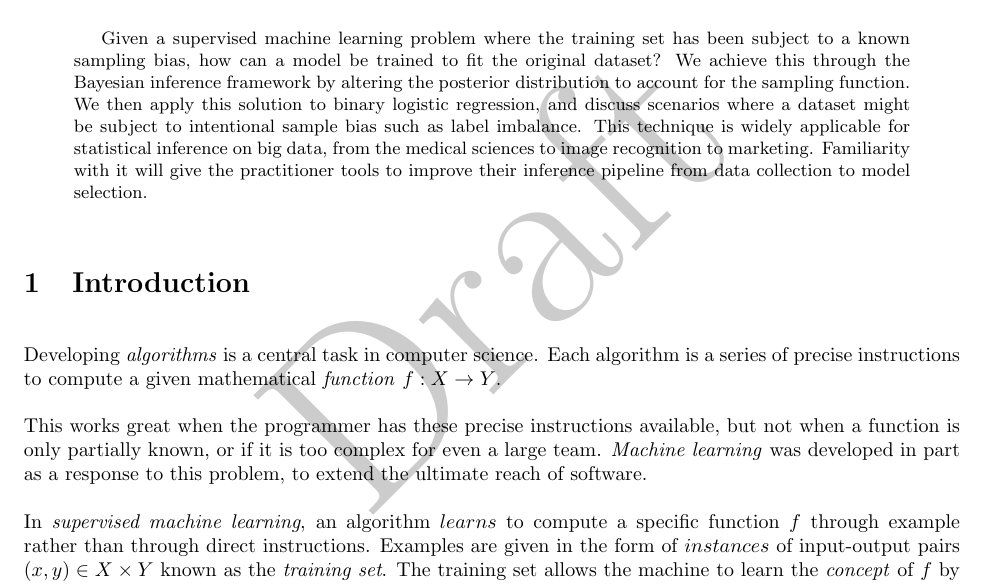
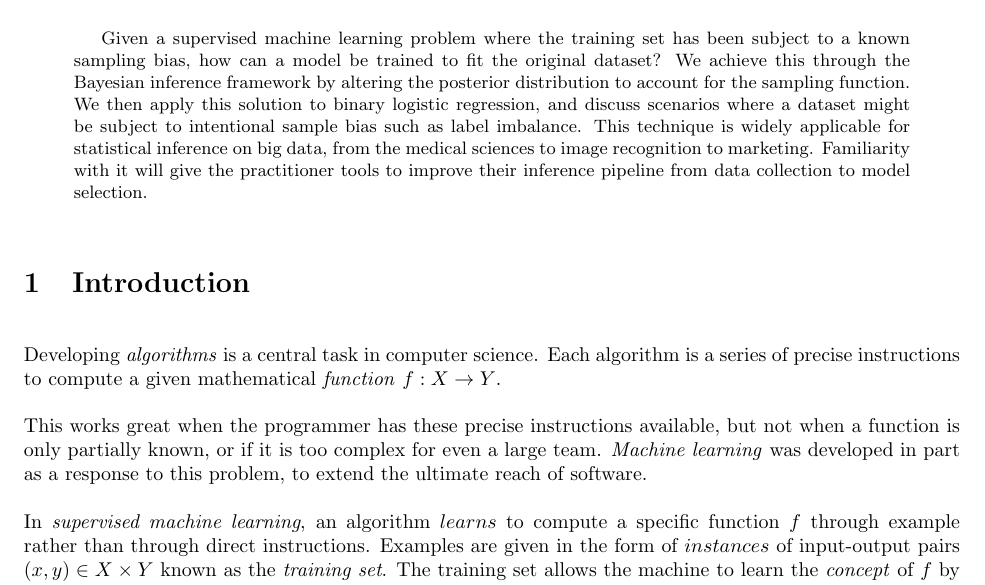
Before and after one commit to maxsklar/bias-correction-paper, a LaTeX paper (bias-correction-paper.tex): part of page 1 of 13, cut so that both start at the same text. The pictures show the PDF file bias-correction-paper.pdf that the author committed with the source.

Commit message:
Finally - remove draft watermark

```diff
--- a/bias-correction-paper.tex
+++ b/bias-correction-paper.tex
@@ -10,14 +10,10 @@
 \usepackage{pdflscape}
 \usepackage[toc,page]{appendix}
 \usepackage[shortlabels]{enumitem}
-\usepackage{draftwatermark}
 
 \begin{document}
 \parindent=0in
 \parskip=12pt
-
-\SetWatermarkText{Draft}
-\SetWatermarkScale{5}
 
 \title{
   Sampling Bias Correction for Supervised Machine Learning \\
```
Also changed, not shown: bias-correction-paper.pdf, 2 other files.
